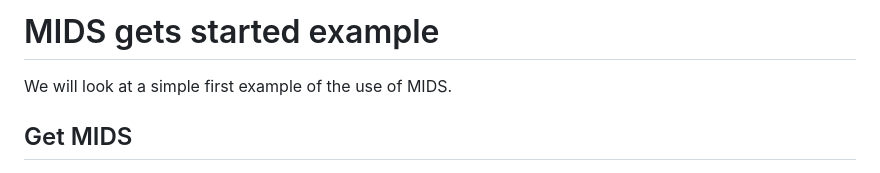
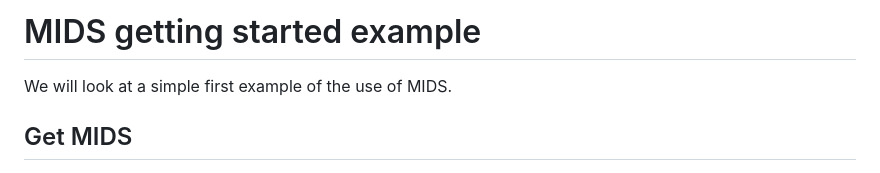
Before and after one commit to TNO/MIDS, a Markdown page: docs/example.md, the part around the change. Drawn GitHub-style.

Commit message:
Fix typo in MIDS example page.

```diff
--- a/docs/example.md
+++ b/docs/example.md
@@ -1,4 +1,4 @@
-# MIDS gets started example
+# MIDS getting started example
 
 We will look at a simple first example of the use of MIDS.
 
```
